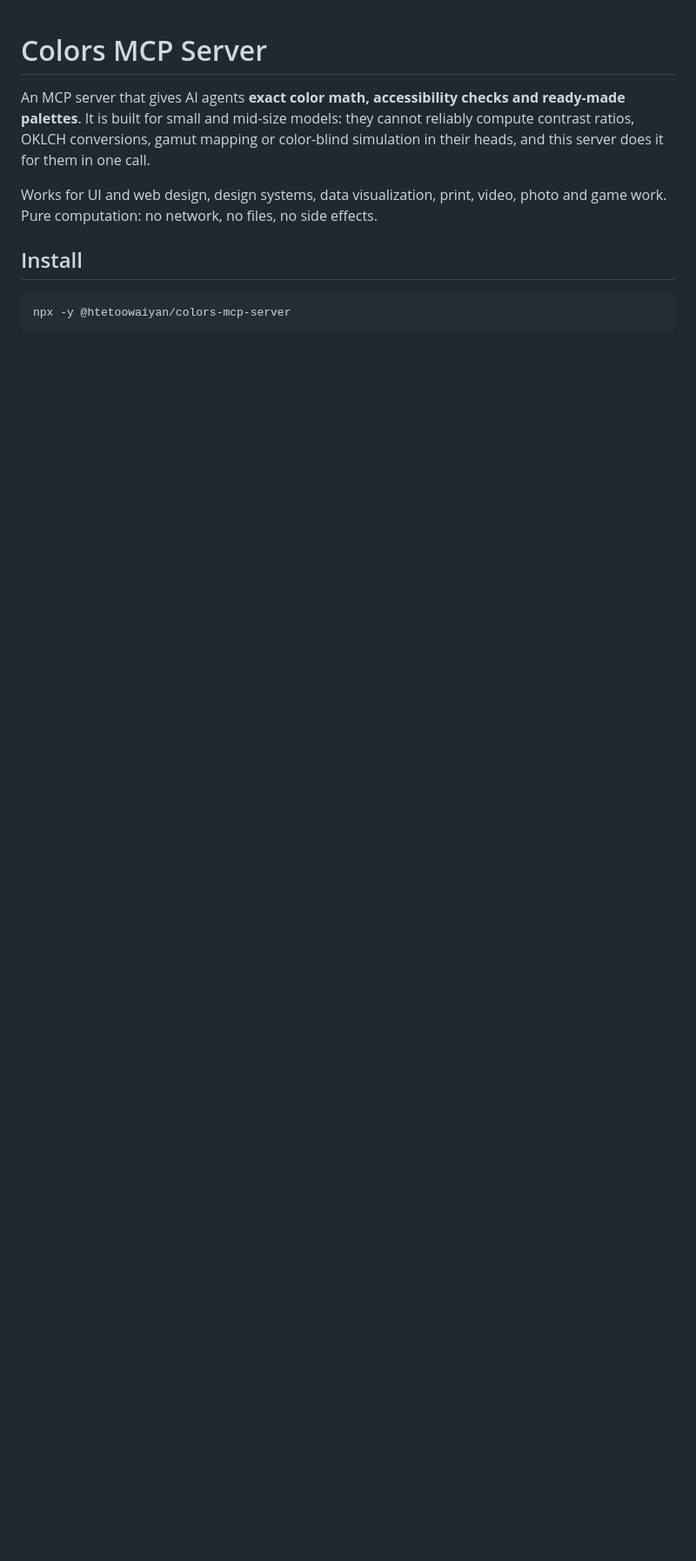
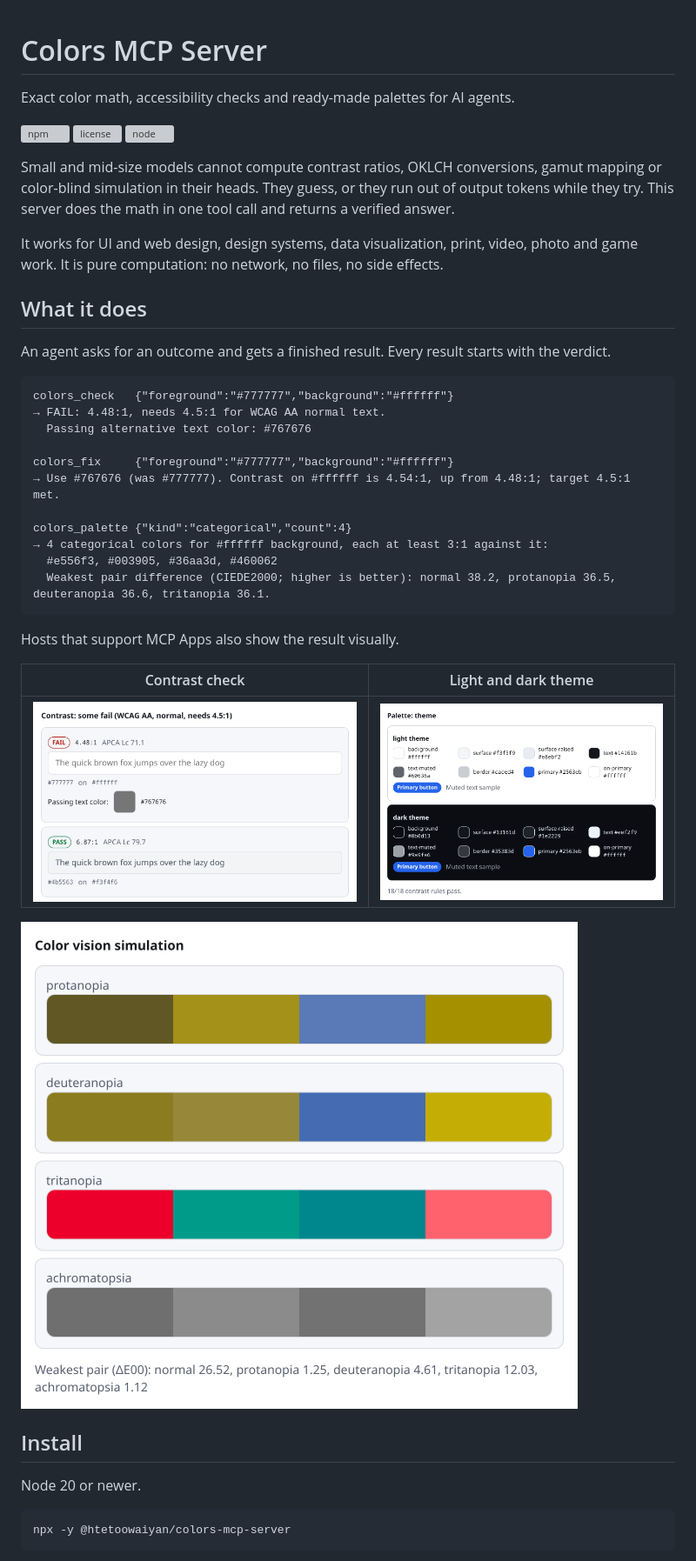
Before and after one commit to HtetOoWaiYan/colors-mcp-server, a Markdown page: README.md, the part around one of its changes. Shown at 87% size. Drawn GitHub-style; pictures changed too: docs/assets/viewer-contrast.png (added), docs/assets/viewer-theme.png (added), docs/assets/viewer-vision.png (added); blank space fills up the shorter version; grey boxes are pictures that could not be loaded.

Commit message:
docs: present the README for open source (examples, screenshots, install for more clients, eval results)
Also declares the supported Node version in package.json engines.

````diff
--- a/README.md
+++ b/README.md
@@ -1,10 +1,44 @@
 # Colors MCP Server
 
-An MCP server that gives AI agents **exact color math, accessibility checks and ready-made palettes**. It is built for small and mid-size models: they cannot reliably compute contrast ratios, OKLCH conversions, gamut mapping or color-blind simulation in their heads, and this server does it for them in one call.
+Exact color math, accessibility checks and ready-made palettes for AI agents.
 
-Works for UI and web design, design systems, data visualization, print, video, photo and game work. Pure computation: no network, no files, no side effects.
+[![npm](https://img.shields.io/npm/v/@htetoowaiyan/colors-mcp-server)](https://www.npmjs.com/package/@htetoowaiyan/colors-mcp-server)
+[![license](https://img.shields.io/npm/l/@htetoowaiyan/colors-mcp-server)](LICENSE)
+[![node](https://img.shields.io/node/v/@htetoowaiyan/colors-mcp-server)](package.json)
+
+Small and mid-size models cannot compute contrast ratios, OKLCH conversions, gamut mapping or color-blind simulation in their heads. They guess, or they run out of output tokens while they try. This server does the math in one tool call and returns a verified answer.
+
+It works for UI and web design, design systems, data visualization, print, video, photo and game work. It is pure computation: no network, no files, no side effects.
+
+## What it does
+
+An agent asks for an outcome and gets a finished result. Every result starts with the verdict.
+
+```text
+colors_check   {"foreground":"#777777","background":"#ffffff"}
+→ FAIL: 4.48:1, needs 4.5:1 for WCAG AA normal text.
+  Passing alternative text color: #767676
+
+colors_fix     {"foreground":"#777777","background":"#ffffff"}
+→ Use #767676 (was #777777). Contrast on #ffffff is 4.54:1, up from 4.48:1; target 4.5:1 met.
+
+colors_palette {"kind":"categorical","count":4}
+→ 4 categorical colors for #ffffff background, each at least 3:1 against it:
+  #e556f3, #003905, #36aa3d, #460062
+  Weakest pair difference (CIEDE2000; higher is better): normal 38.2, protanopia 36.5, deuteranopia 36.6, tritanopia 36.1.
+```
+
+Hosts that support MCP Apps also show the result visually.
+
+| Contrast check | Light and dark theme |
+| --- | --- |
+| ![Contrast results with a failing and a passing pair](docs/assets/viewer-contrast.png) | ![Light and dark theme tokens for one brand color](docs/assets/viewer-theme.png) |
+
+![Four chart colors as seen with each type of color blindness](docs/assets/viewer-vision.png)
 
 ## Install
+
+Node 20 or newer.
 
 ```bash
 npx -y @htetoowaiyan/colors-mcp-server
````
Also changed, not shown: other parts of README.md (+79 -42 lines), 1 other file.
